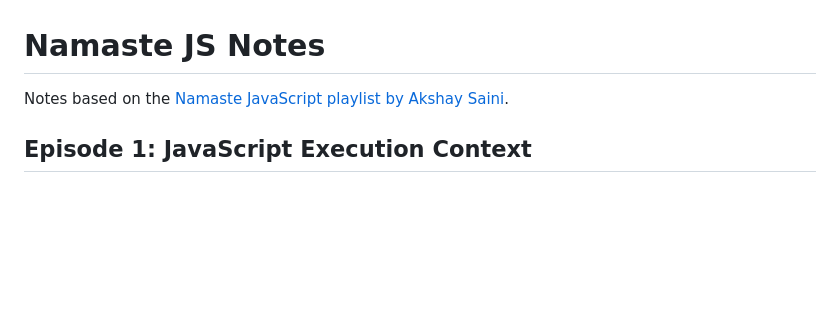
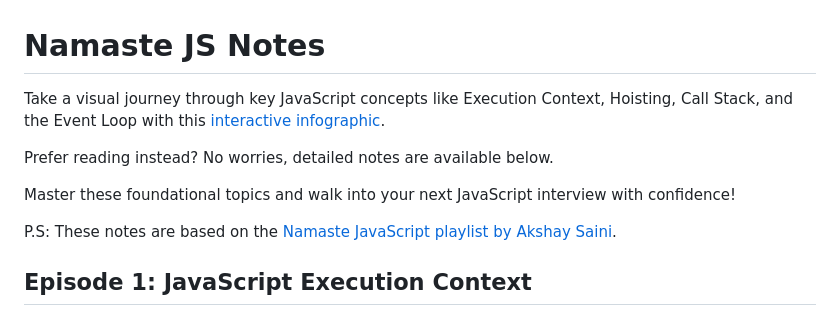
Before and after one commit to AnkitSharma-007/namaste-javascript-notes, a Markdown page: README.md, the part around the change. Drawn GitHub-style; blank space fills up the shorter version.

Commit message:
updated the content

```diff
--- a/README.md
+++ b/README.md
@@ -1,6 +1,12 @@
 # Namaste JS Notes
 
-Notes based on the [Namaste JavaScript playlist by Akshay Saini](https://www.youtube.com/playlist?list=PLlasXeu85E9cQ32gLCvAvr9vNaUccPVNP).
+Take a visual journey through key JavaScript concepts like Execution Context, Hoisting, Call Stack, and the Event Loop with this [interactive infographic](https://ankitsharma-007.github.io/namaste-javascript-notes/).
+
+Prefer reading instead? No worries, detailed notes are available below.
+
+Master these foundational topics and walk into your next JavaScript interview with confidence!
+
+P.S: These notes are based on the [Namaste JavaScript playlist by Akshay Saini](https://www.youtube.com/playlist?list=PLlasXeu85E9cQ32gLCvAvr9vNaUccPVNP).
 
 ## Episode 1: JavaScript Execution Context
 
```
